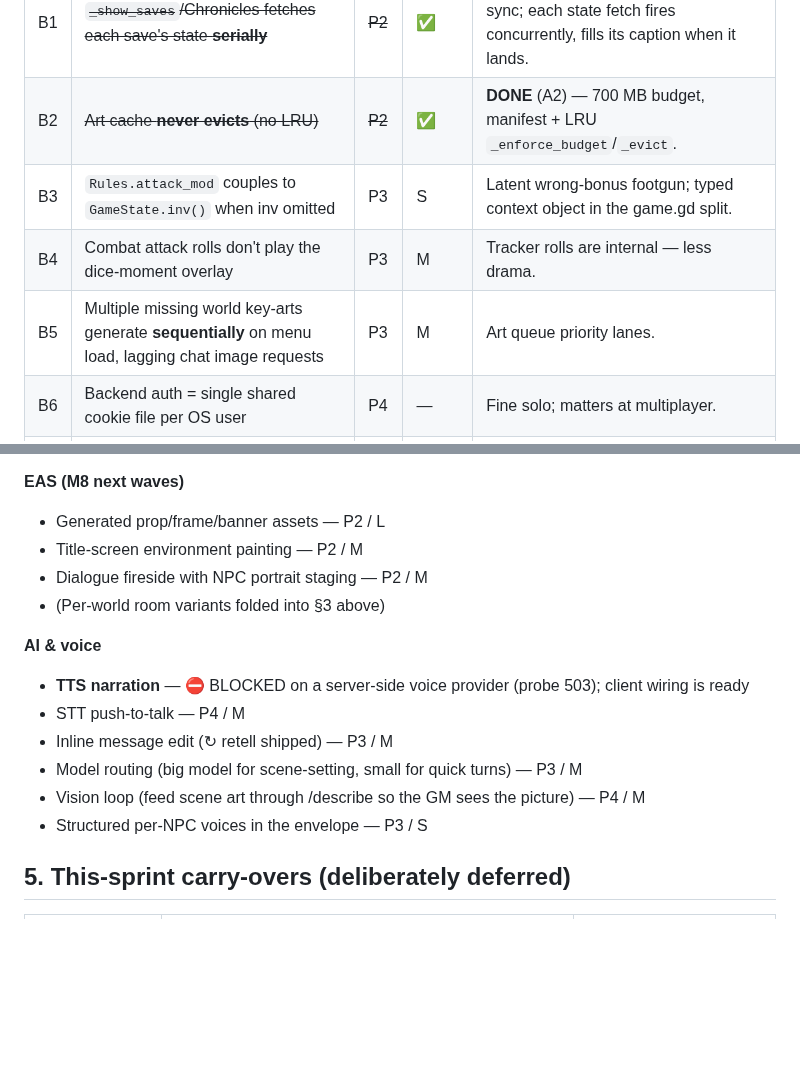
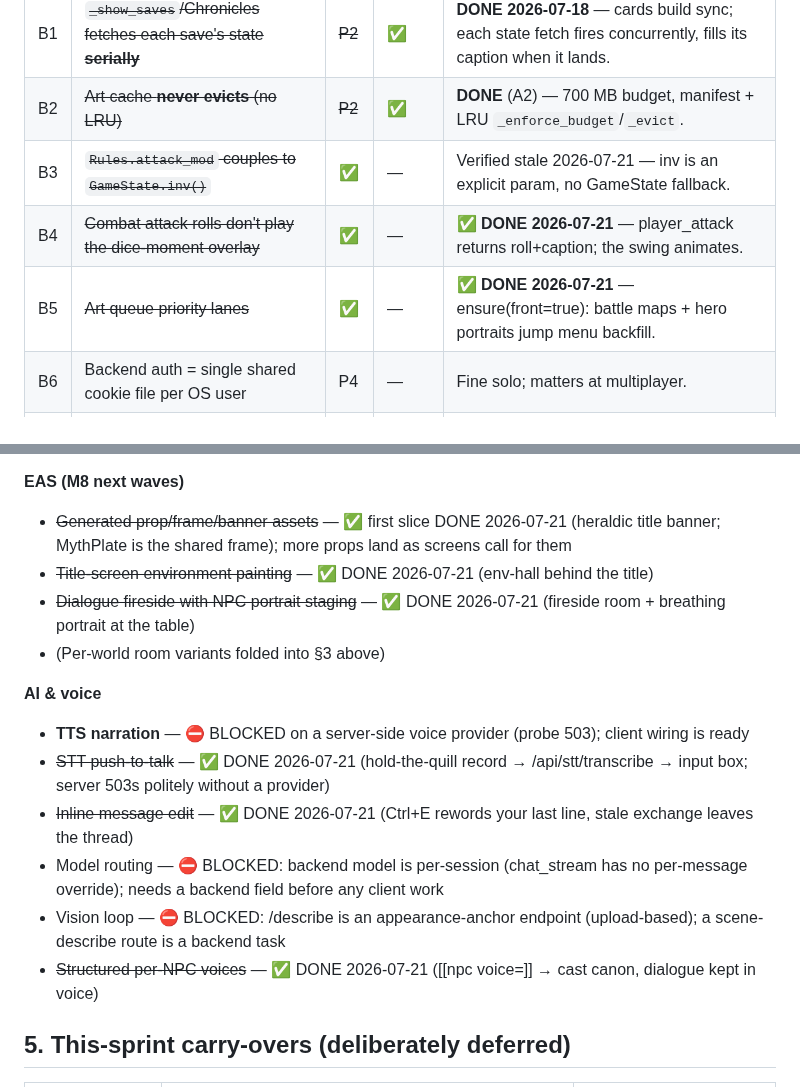
Before and after one commit to nc262/mythforge, a Markdown page: godot/docs/Backlog.md, 2 parts joined by grey strips. GitHub-like rendering; blank space fills up the shorter version.

```diff
--- a/godot/docs/Backlog.md
+++ b/godot/docs/Backlog.md
@@ -39,9 +39,9 @@ Priority **P1** (core play) → **P4** (nice-to-have). Effort **S/M/L/XL**.
 |---|---|---|---|---|
 | B1 | ~~`_show_saves`/Chronicles fetches each save's state **serially**~~ | ~~P2~~ | ✅ | **DONE 2026-07-18** — cards build sync; each state fetch fires concurrently, fills its caption when it lands. |
 | B2 | ~~Art cache **never evicts** (no LRU)~~ | ~~P2~~ | ✅ | **DONE** (A2) — 700 MB budget, manifest + LRU `_enforce_budget`/`_evict`. |
-| B3 | `Rules.attack_mod` couples to `GameState.inv()` when inv omitted | P3 | S | Latent wrong-bonus footgun; typed context object in the game.gd split. |
-| B4 | Combat attack rolls don't play the dice-moment overlay | P3 | M | Tracker rolls are internal — less drama. |
-| B5 | Multiple missing world key-arts generate **sequentially** on menu load, lagging chat image requests | P3 | M | Art queue priority lanes. |
+| B3 | ~~`Rules.attack_mod` couples to `GameState.inv()`~~ | ✅ | — | Verified stale 2026-07-21 — inv is an explicit param, no GameState fallback. |
+| B4 | ~~Combat attack rolls don't play the dice-moment overlay~~ | ✅ | — | ✅ **DONE 2026-07-21** — player_attack returns roll+caption; the swing animates. |
+| B5 | ~~Art queue priority lanes~~ | ✅ | — | ✅ **DONE 2026-07-21** — ensure(front=true): battle maps + hero portraits jump menu backfill. |
 | B6 | Backend auth = single shared cookie file per OS user | P4 | — | Fine solo; matters at multiplayer. |
 | B7 | Godot 4.7 shutdown RID/StringName leak noise (headless) | P4 | — | Upstream; grep-filtered. |
 
@@ -91,17 +91,17 @@ Priority **P1** (core play) → **P4** (nice-to-have). Effort **S/M/L/XL**.
 
 **EAS (M8 next waves)**
-- Generated prop/frame/banner assets — P2 / L
-- Title-screen environment painting — P2 / M
-- Dialogue fireside with NPC portrait staging — P2 / M
+- ~~Generated prop/frame/banner assets~~ — ✅ first slice DONE 2026-07-21 (heraldic title banner; MythPlate is the shared frame); more props land as screens call for them
+- ~~Title-screen environment painting~~ — ✅ DONE 2026-07-21 (env-hall behind the title)
+- ~~Dialogue fireside with NPC portrait staging~~ — ✅ DONE 2026-07-21 (fireside room + breathing portrait at the table)
 - (Per-world room variants folded into §3 above)
 
 **AI & voice**
 - **TTS narration** — ⛔ BLOCKED on a server-side voice provider (probe 503); client wiring is ready
-- STT push-to-talk — P4 / M
-- Inline message edit (↻ retell shipped) — P3 / M
-- Model routing (big model for scene-setting, small for quick turns) — P3 / M
-- Vision loop (feed scene art through /describe so the GM sees the picture) — P4 / M
-- Structured per-NPC voices in the envelope — P3 / S
+- ~~STT push-to-talk~~ — ✅ DONE 2026-07-21 (hold-the-quill record → /api/stt/transcribe → input box; server 503s politely without a provider)
+- ~~Inline message edit~~ — ✅ DONE 2026-07-21 (Ctrl+E rewords your last line, stale exchange leaves the thread)
+- Model routing — ⛔ BLOCKED: backend model is per-session (chat_stream has no per-message override); needs a backend field before any client work
+- Vision loop — ⛔ BLOCKED: /describe is an appearance-anchor endpoint (upload-based); a scene-describe route is a backend task
+- ~~Structured per-NPC voices~~ — ✅ DONE 2026-07-21 ([[npc voice=]] → cast canon, dialogue kept in voice)
 
 ## 5. This-sprint carry-overs (deliberately deferred)
 
```
Also changed, not shown: other parts of godot/docs/Backlog.md (+20 -20 lines).
